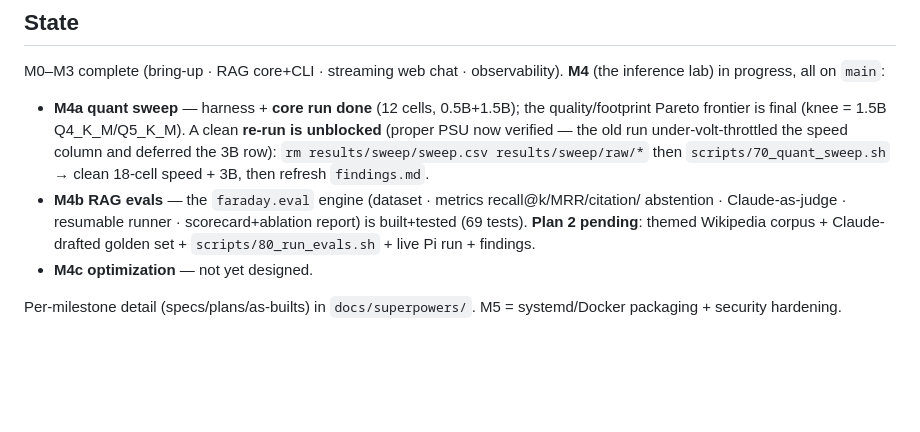
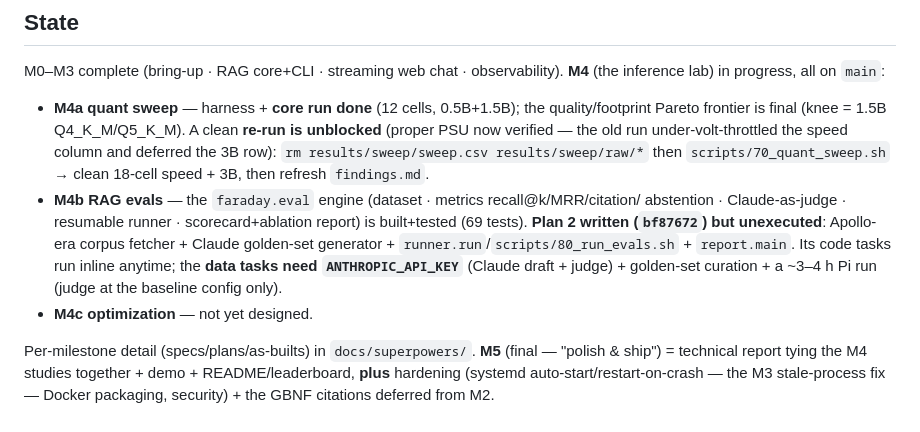
Before and after one commit to azhkyaw/faraday-pi, a Markdown page: CLAUDE.md, the part around the change. Drawn GitHub-style; blank space fills up the shorter version.

Commit message:
docs: sync CLAUDE.md State (M4b Plan 2 written/unexecuted; M5 scope = polish & ship)
Co-Authored-By: Claude Opus 4.8 <noreply@anthropic.com>

```diff
--- a/CLAUDE.md
+++ b/CLAUDE.md
@@ -73,9 +73,13 @@ inference lab) in progress, all on `main`:
   `scripts/70_quant_sweep.sh` → clean 18-cell speed + 3B, then refresh `findings.md`.
 - **M4b RAG evals** — the `faraday.eval` engine (dataset · metrics recall@k/MRR/citation/
   abstention · Claude-as-judge · resumable runner · scorecard+ablation report) is built+tested
-  (69 tests). **Plan 2 pending**: themed Wikipedia corpus + Claude-drafted golden set +
-  `scripts/80_run_evals.sh` + live Pi run + findings.
+  (69 tests). **Plan 2 written (`bf87672`) but unexecuted**: Apollo-era corpus fetcher +
+  Claude golden-set generator + `runner.run`/`scripts/80_run_evals.sh` + `report.main`. Its
+  code tasks run inline anytime; the **data tasks need `ANTHROPIC_API_KEY`** (Claude draft +
+  judge) + golden-set curation + a ~3–4 h Pi run (judge at the baseline config only).
 - **M4c optimization** — not yet designed.
 
-Per-milestone detail (specs/plans/as-builts) in `docs/superpowers/`. M5 = systemd/Docker
-packaging + security hardening.
+Per-milestone detail (specs/plans/as-builts) in `docs/superpowers/`. **M5** (final —
+"polish & ship") = technical report tying the M4 studies together + demo + README/leaderboard,
+**plus** hardening (systemd auto-start/restart-on-crash — the M3 stale-process fix — Docker
+packaging, security) + the GBNF citations deferred from M2.
```
